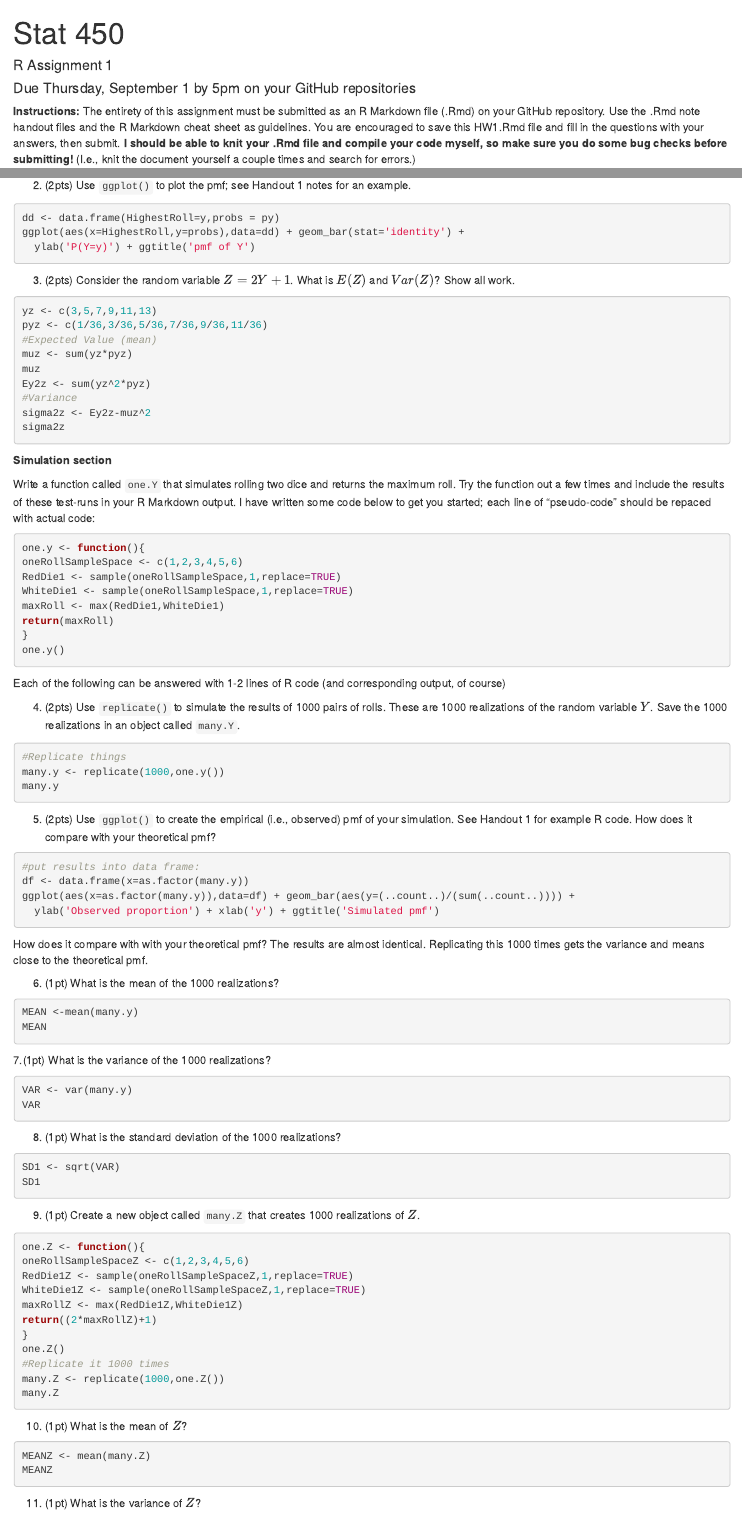
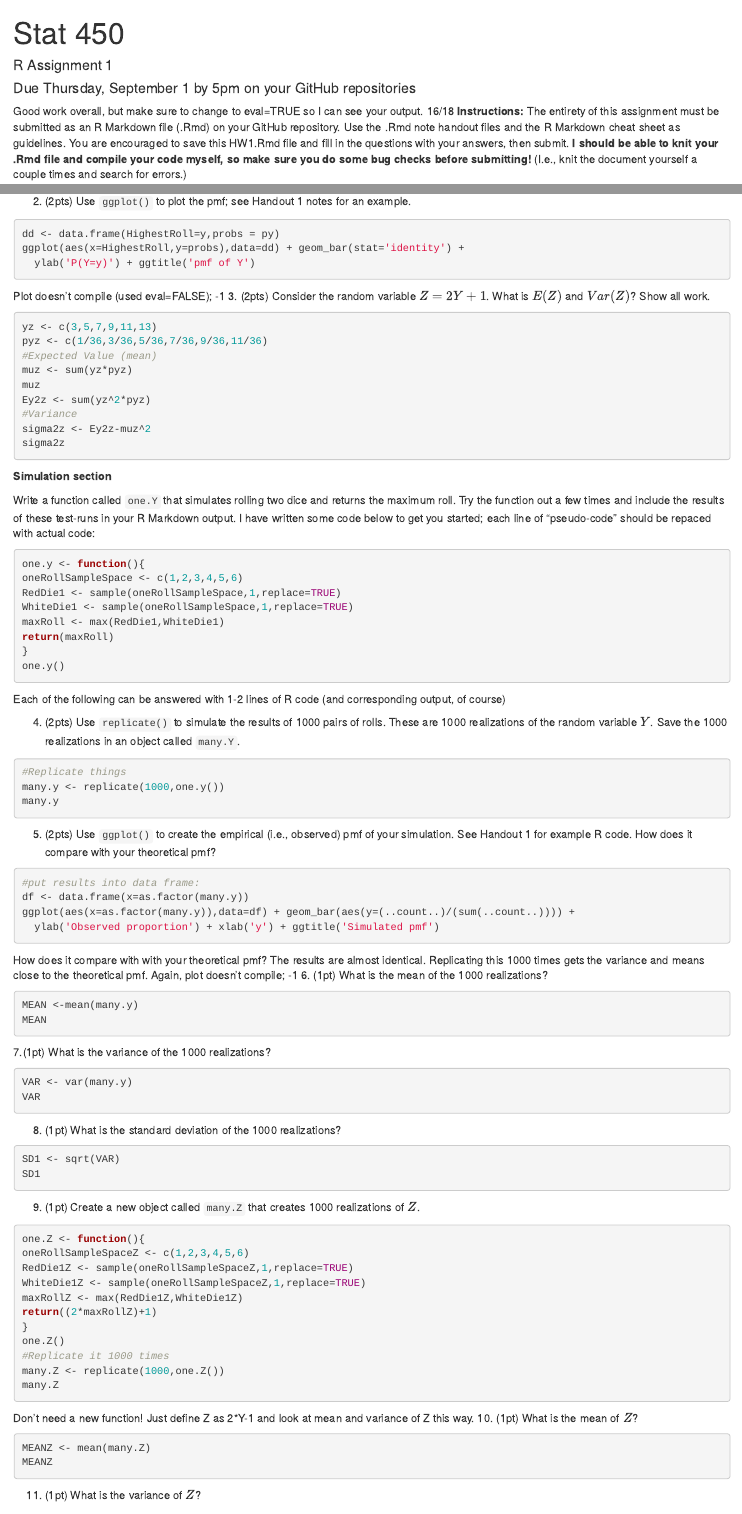
Before and after one commit to ALHansen12/MyAssignments, an R Markdown document (HW1.Rmd): the page in a window 1100 px wide, from its top, and a second part further down, joined at a grey line. Rendered offline with R 4.5, knitr and Pandoc, with nearby package versions.

Commit message:
with comments

````diff
--- a/HW1.Rmd
+++ b/HW1.Rmd
@@ -4,7 +4,7 @@ author: "R Assignment 1"
 date: "Due Thursday, September 1 by 5pm on your GitHub repositories"
 output: html_document
 ---
-
+Good work overall, but make sure to change to eval=TRUE so I can see your output.  16/18
 **Instructions:** The entirety of this assignment must be submitted as an R Markdown file (.Rmd) on your GitHub repository.  Use the .Rmd note handout files and the R Markdown cheat sheet as guidelines.  You are encouraged to save this HW1.Rmd file and fill in the questions with your answers, then submit.  **I should be able to knit your .Rmd file and compile your code myself, so make sure you do some bug checks before submitting!** (I.e., knit the document yourself a couple times and search for errors.)
 
 Consider Example 2 in the notes.  2 dice are rolled, one red and one white.  Let $Y$ be the random variable that denotes the maximum value of the two rolls.  We will use simulation to find the mean and variance of $Y$, and then verify that our simulated results match what we would expect theoretically.
@@ -36,7 +36,7 @@ dd <- data.frame(HighestRoll=y,probs = py)
 ggplot(aes(x=HighestRoll,y=probs),data=dd) + geom_bar(stat='identity') +
   ylab('P(Y=y)') + ggtitle('pmf of Y')
 ```
-
+Plot doesn't compile (used eval=FALSE); -1
 3. (2pts)  Consider the random variable $Z=2Y+1$.  What is $E(Z)$ and $Var(Z)$?  Show all work.
 ```{r,eval=FALSE}
 yz <- c(3,5,7,9,11,13)
@@ -87,7 +87,7 @@ ggplot(aes(x=as.factor(many.y)),data=df) + geom_bar(aes(y=(..count..)/(sum(..cou
 ```
 How does it compare with with your theoretical pmf?
 The results are almost identical. Replicating this 1000 times gets the variance and means close to the theoretical pmf.
-
+Again, plot doesn't compile; -1
 6. (1pt)  What is the mean of the 1000 realizations?
 ```{r,eval=FALSE}
 MEAN <-mean(many.y)
@@ -120,7 +120,7 @@ one.Z()
 many.Z <- replicate(1000,one.Z())
 many.Z
 ```
-
+Don't need a new function!  Just define Z as 2*Y-1 and look at mean and variance of Z this way.
 10. (1pt)  What is the mean of $Z$?
 ```{r,eval=FALSE}
 MEANZ <- mean(many.Z)
````
